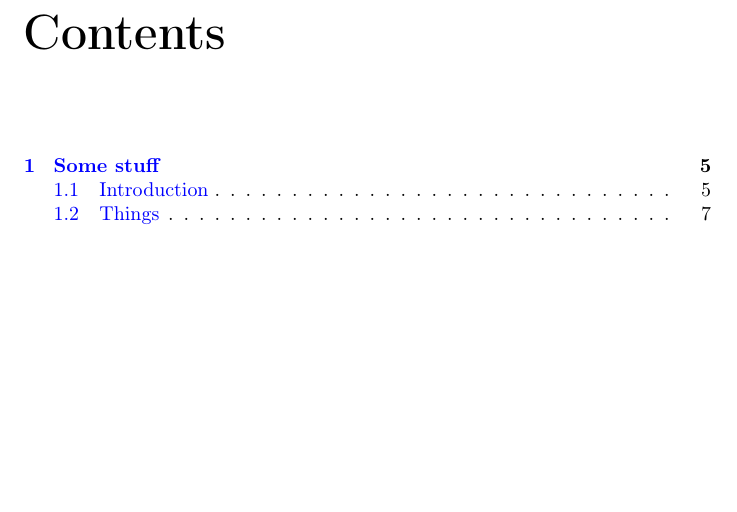
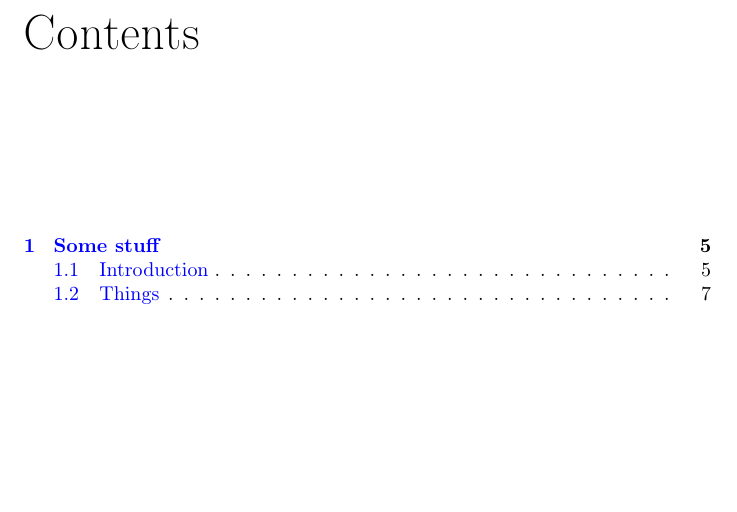
Before and after one commit to lcharleux/SCRIPT_SIE_2026-04_27_LaTeX, a LaTeX book (src/big_document/big_doc.tex, which reads src/big_document/my_style.sty): part of page 3 of 9, cut so that both start at the same text. Compiled offline with pdfLaTeX.

Commit message:
Improved big document

```diff
--- a/src/big_document/big_doc.tex
+++ b/src/big_document/big_doc.tex
@@ -1,4 +1,4 @@
-\documentclass[a4paper]{book}
+\documentclass[a4paper, twoside]{book}
 \usepackage{my_style}
 
 \title{My first big \LaTeX document}
--- a/src/big_document/my_style.sty
+++ b/src/big_document/my_style.sty
@@ -15,6 +15,17 @@
     pdfpagemode=FullScreen,
     }
 \usepackage{graphicx} % FOR INPUTING IMAGES
+\usepackage[Lenny]{fncychap}
+\usepackage{fancyhdr}
+\fancyhead{} % clear all header fields
+\fancyhead[RO,LE]{\textbf{The performance of new graduates}}
+\fancyhead[E]{Header: even page \thepage}
+\fancyfoot[E]{Footer: even page \thepage}
+
+% Set the header and footer for Odd
+% pages but omit the zone (L, C or R)
+\fancyhead[O]{Header: odd page \thepage}
+\fancyfoot[O]{Footer: odd page \thepage}
 %%%%%%%%%%%%%%%%%%%%%%%%%%%%%%%%%%%%%%%%%%%%%
 % PACKAGES THAT ARE USED FOR TUTORIAL PURPOSE
 \usepackage[math]{blindtext}
```
